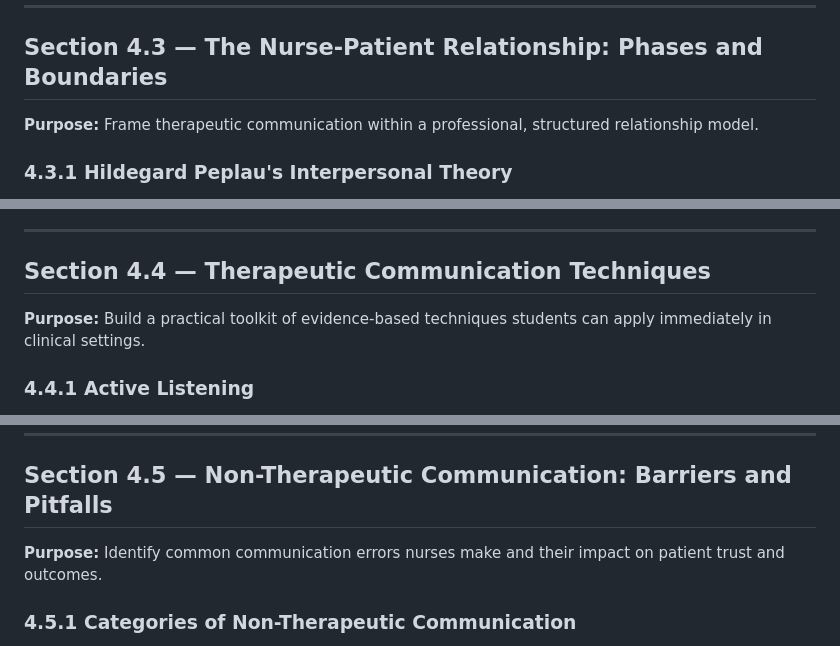
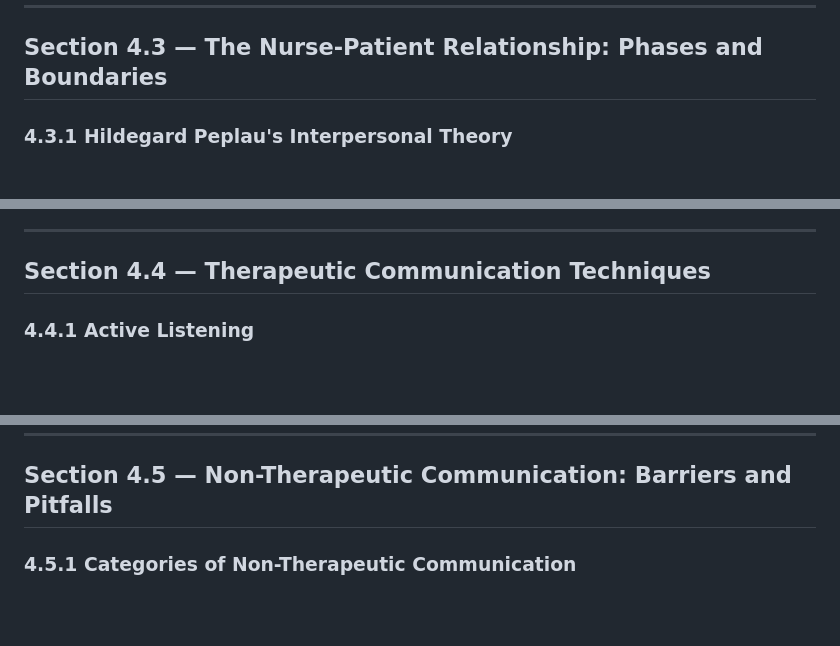
Before and after one commit to sagreenxyz/foundations-of-nursing, a Markdown page: content/chapter-04.md, 3 parts joined by grey strips. Rendered like a GitHub page; blank space fills up the shorter version.

```diff
--- a/content/chapter-04.md
+++ b/content/chapter-04.md
@@ -143,8 +139,6 @@ Congruence requires self-awareness and deliberate practice. Nurses who are hurri
 ---
 
 ## Section 4.3 — The Nurse-Patient Relationship: Phases and Boundaries
-
-**Purpose:** Frame therapeutic communication within a professional, structured relationship model.
 
 ### 4.3.1 Hildegard Peplau's Interpersonal Theory
 
@@ -192,8 +186,6 @@ The proliferation of social media has created a new domain of boundary vulnerabi
 ---
 
 ## Section 4.4 — Therapeutic Communication Techniques
-
-**Purpose:** Build a practical toolkit of evidence-based techniques students can apply immediately in clinical settings.
 
 ### 4.4.1 Active Listening
 
@@ -251,8 +243,6 @@ De-escalation is distinct from crisis intervention. When de-escalation is insuff
 
 ## Section 4.5 — Non-Therapeutic Communication: Barriers and Pitfalls
 
-**Purpose:** Identify common communication errors nurses make and their impact on patient trust and outcomes.
-
 ### 4.5.1 Categories of Non-Therapeutic Communication
 
 Non-therapeutic communication is any pattern that impedes the therapeutic relationship, blocks information exchange, undermines patient autonomy, or damages trust. These patterns are not always malicious — most arise from habit, discomfort, time pressure, or educational gaps. But their impact on patients can be profound, and recognizing them is the first step toward replacing them.
```
Also changed, not shown: other parts of content/chapter-04.md (+13 -12 lines).
